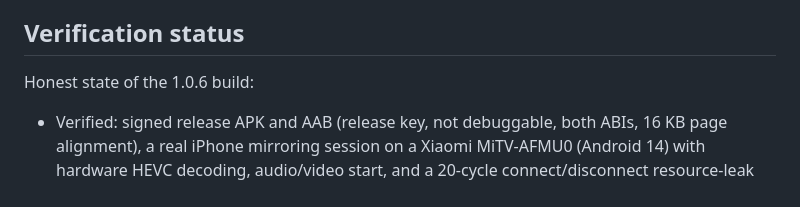
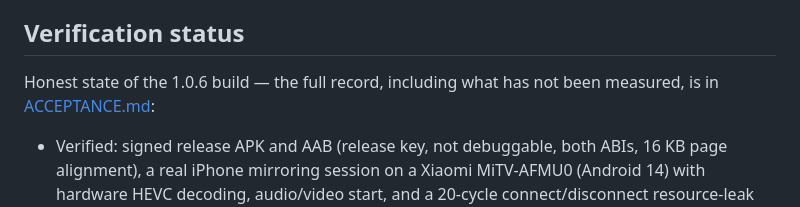
Before and after one commit to enes32-hub/AirRelay, a Markdown page: README.md, the part around the change. Drawn GitHub-style.

```diff
--- a/README.md
+++ b/README.md
@@ -120,7 +120,8 @@ dependency sources in this checkout.
 
 ## Verification status
 
-Honest state of the 1.0.6 build:
+Honest state of the 1.0.6 build — the full record, including what has not been measured, is in
+[ACCEPTANCE.md](ACCEPTANCE.md):
 
 - Verified: signed release APK and AAB (release key, not debuggable, both ABIs, 16 KB page alignment),
   a real iPhone mirroring session on a Xiaomi MiTV-AFMU0 (Android 14) with hardware HEVC decoding,
```
Also changed, not shown: ACCEPTANCE.md (added, +67 -0 lines).
